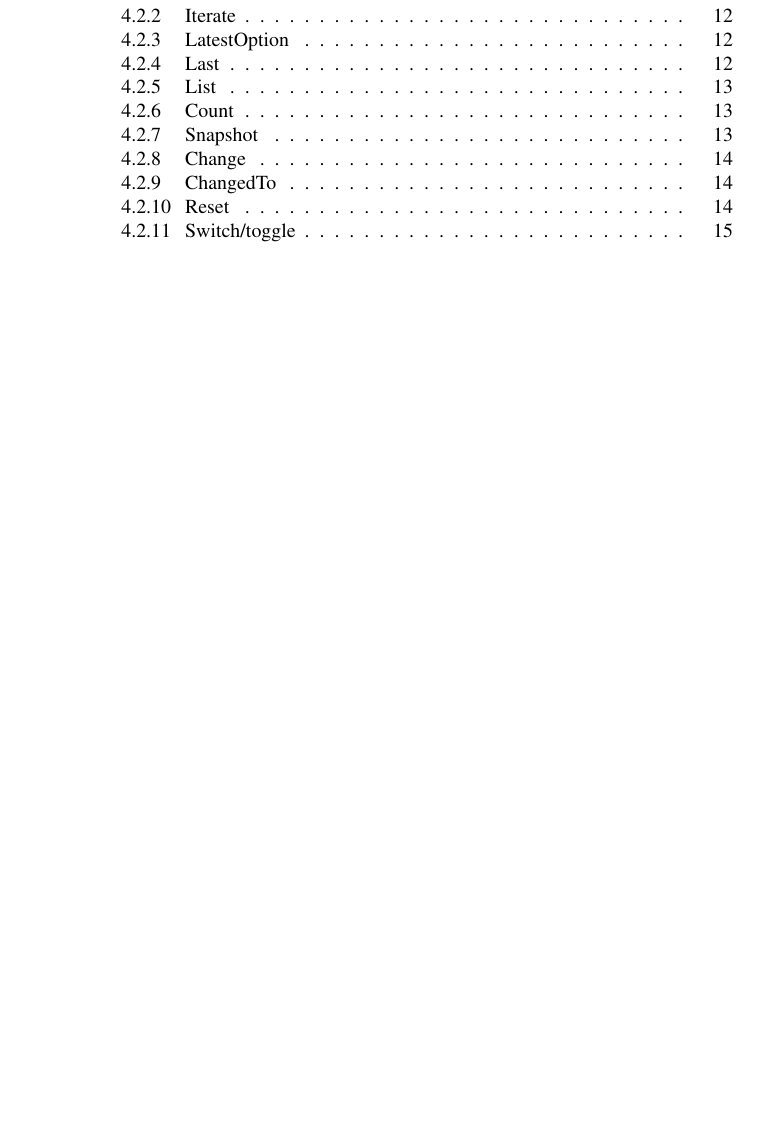
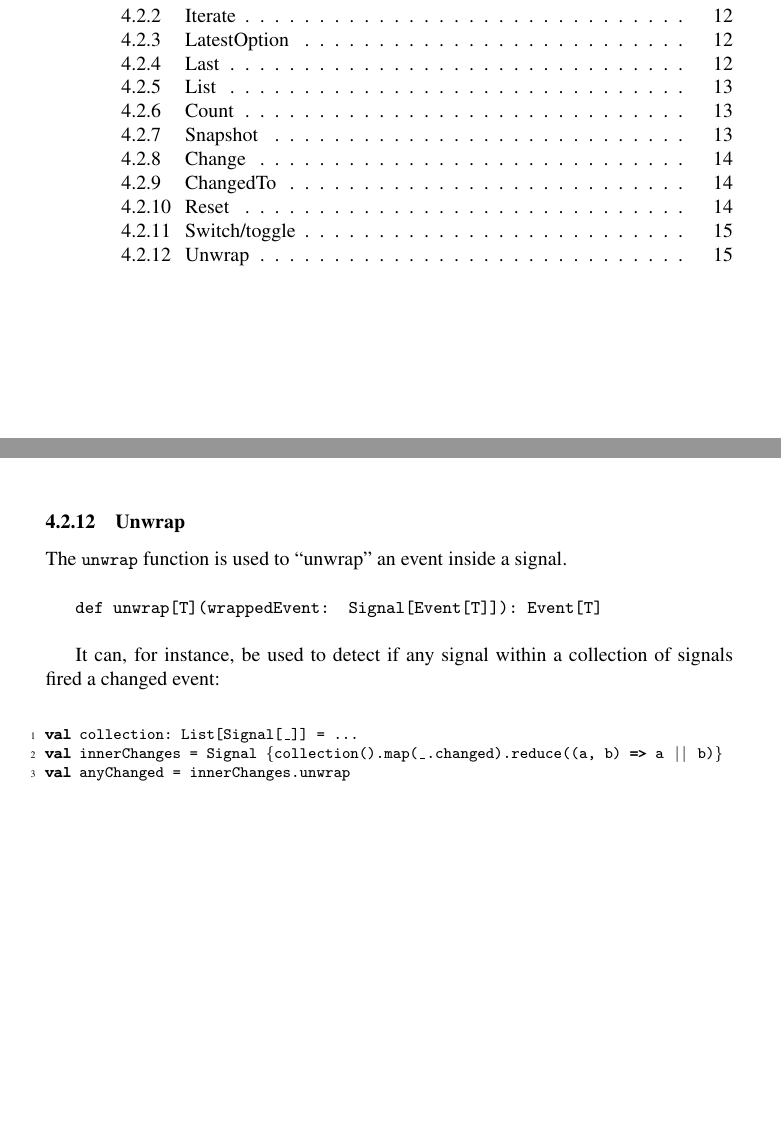
Before and after one commit to rescala-lang/REScala, a LaTeX document (doc/manual/manual.tex): part of page 2 of 25 before the commit and two parts of pages 2 and 18 of 25 after it, the two joined at a grey line, cut so that both start at the same text, the shorter picture padded with empty space. Compiled offline with pdfLaTeX.

Commit message:
updated manual

```diff
--- a/doc/manual/manual.tex
+++ b/doc/manual/manual.tex
@@ -1207,12 +1207,21 @@ parameter, once, on the occurrence of the event \code{e}.
 
 
 
+\subsubsection{Unwrap}
 
+The \code{unwrap} function is used to ``unwrap'' an event inside a signal.
+\\
 
-% Not (yet) documented.
-% changedTo
+\code{def unwrap[T](wrappedEvent: Signal[Event[T]]): Event[T]}\\
 
+It can, for instance, be used to detect if any signal within a collection of signals
+fired a changed event:\\
 
+\begin{codenv}
+val collection: List[Signal[_]] = ...
+val innerChanges = Signal {collection().map(_.changed).reduce((a, b) => a || b)}
+val anyChanged = innerChanges.unwrap
+\end{codenv}
 
 
 \newpage
```
Also changed, not shown: doc/manual/manual.pdf.
